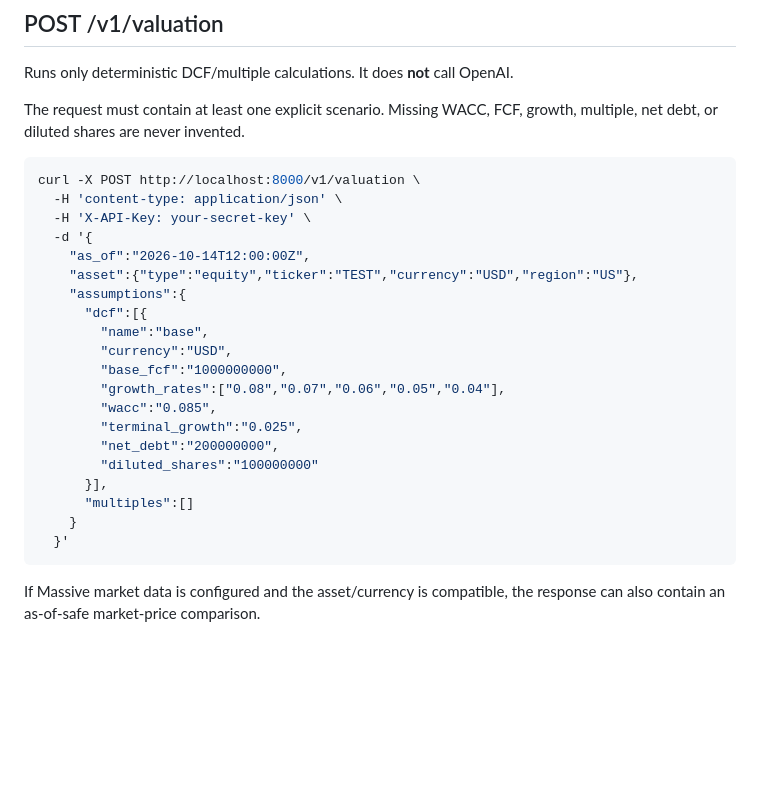
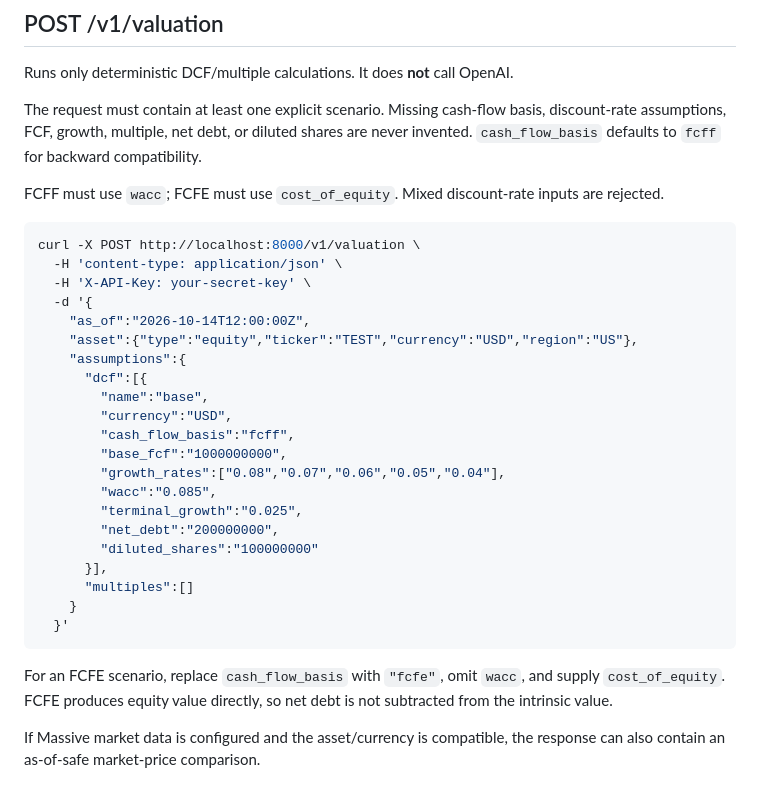
Before and after one commit to Joker7822/AI-Investment-Research-Engine, a Markdown page: docs/public-api.md, the part around the change. Drawn GitHub-style; blank space fills up the shorter version.

Commit message:
docs: document FCFF and FCFE valuation inputs

````diff
--- a/docs/public-api.md
+++ b/docs/public-api.md
@@ -86,7 +86,9 @@ curl http://localhost:8000/v1/reports/req_example \
 
 Runs only deterministic DCF/multiple calculations. It does **not** call OpenAI.
 
-The request must contain at least one explicit scenario. Missing WACC, FCF, growth, multiple, net debt, or diluted shares are never invented.
+The request must contain at least one explicit scenario. Missing cash-flow basis, discount-rate assumptions, FCF, growth, multiple, net debt, or diluted shares are never invented. `cash_flow_basis` defaults to `fcff` for backward compatibility.
+
+FCFF must use `wacc`; FCFE must use `cost_of_equity`. Mixed discount-rate inputs are rejected.
 
 ```bash
 curl -X POST http://localhost:8000/v1/valuation \
@@ -99,6 +101,7 @@ curl -X POST http://localhost:8000/v1/valuation \
       "dcf":[{
         "name":"base",
         "currency":"USD",
+        "cash_flow_basis":"fcff",
         "base_fcf":"1000000000",
         "growth_rates":["0.08","0.07","0.06","0.05","0.04"],
         "wacc":"0.085",
@@ -110,6 +113,8 @@ curl -X POST http://localhost:8000/v1/valuation \
     }
   }'
 ```
+
+For an FCFE scenario, replace `cash_flow_basis` with `"fcfe"`, omit `wacc`, and supply `cost_of_equity`. FCFE produces equity value directly, so net debt is not subtracted from the intrinsic value.
 
 If Massive market data is configured and the asset/currency is compatible, the response can also contain an as-of-safe market-price comparison.
 
````
